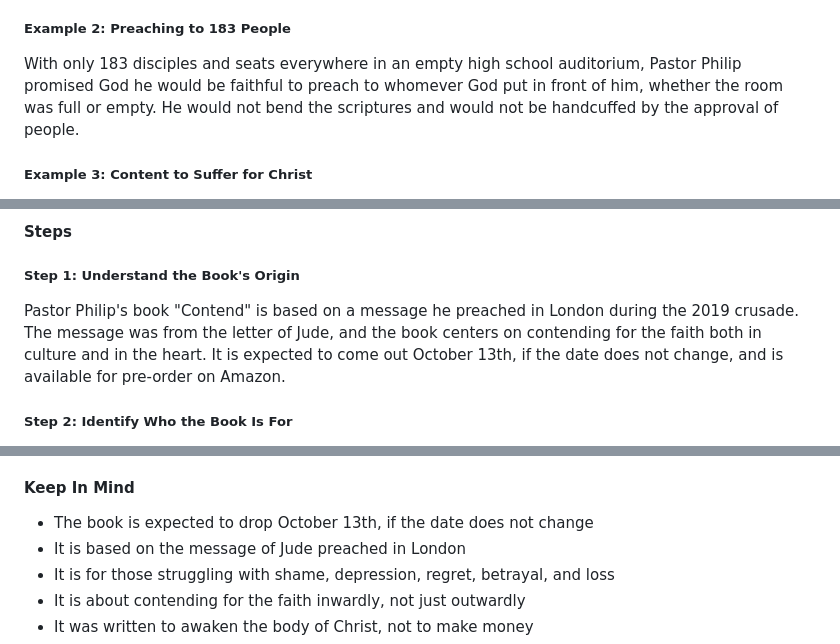
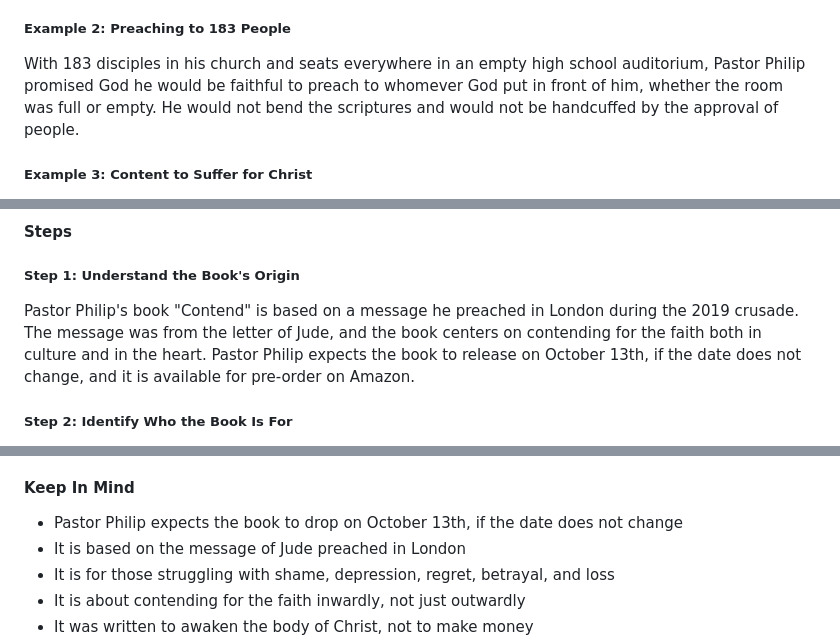
Before and after one commit to eorroe/actionable-debates-podcasts-viewer, a Markdown page: GGB-WINNING-THE-WAR-WITHIN/PODCAST.md, 3 parts joined by grey strips. Rendered like a GitHub page.

```diff
--- a/GGB-WINNING-THE-WAR-WITHIN/PODCAST.md
+++ b/GGB-WINNING-THE-WAR-WITHIN/PODCAST.md
@@ -330,7 +330,7 @@ Pastor Philip says, "My whole ministry and my whole life is a second chance. I i
 
 ##### Example 2: Preaching to 183 People
 
-With only 183 disciples and seats everywhere in an empty high school auditorium, Pastor Philip promised God he would be faithful to preach to whomever God put in front of him, whether the room was full or empty. He would not bend the scriptures and would not be handcuffed by the approval of people.
+With 183 disciples in his church and seats everywhere in an empty high school auditorium, Pastor Philip promised God he would be faithful to preach to whomever God put in front of him, whether the room was full or empty. He would not bend the scriptures and would not be handcuffed by the approval of people.
 
 ##### Example 3: Content to Suffer for Christ
 
@@ -685,7 +685,7 @@ Pastor Philip says, "I think much of this is a systematic spiritual attack again
 
 ##### Step 1: Understand the Book's Origin
 
-Pastor Philip's book "Contend" is based on a message he preached in London during the 2019 crusade. The message was from the letter of Jude, and the book centers on contending for the faith both in culture and in the heart. It is expected to come out October 13th, if the date does not change, and is available for pre-order on Amazon.
+Pastor Philip's book "Contend" is based on a message he preached in London during the 2019 crusade. The message was from the letter of Jude, and the book centers on contending for the faith both in culture and in the heart. Pastor Philip expects the book to release on October 13th, if the date does not change, and it is available for pre-order on Amazon.
 
 ##### Step 2: Identify Who the Book Is For
 
@@ -730,7 +730,7 @@ Pastor Philip has kept a journal for over 20 years. He is an urban dude with dep
 
 #### Keep In Mind
 
-- The book is expected to drop October 13th, if the date does not change
+- Pastor Philip expects the book to drop on October 13th, if the date does not change
 - It is based on the message of Jude preached in London
 - It is for those struggling with shame, depression, regret, betrayal, and loss
 - It is about contending for the faith inwardly, not just outwardly
```
Also changed, not shown: other parts of GGB-WINNING-THE-WAR-WITHIN/PODCAST.md (+3 -3 lines).
